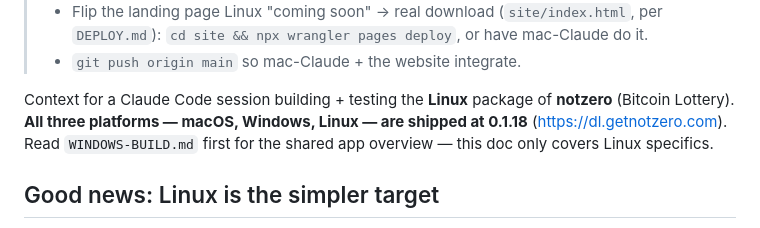
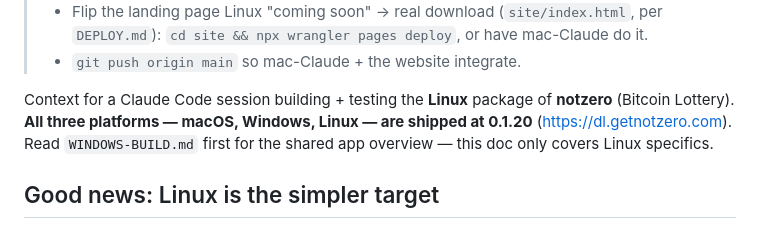
Before and after one commit to spiralocean/notzero, a Markdown page: LINUX-BUILD.md, the part around one of its changes. Rendered like a GitHub page.

Commit message:
docs: bump shipped version to 0.1.20 (all three platforms live)
Co-Authored-By: Claude Opus 4.8 (1M context) <noreply@anthropic.com>

```diff
--- a/LINUX-BUILD.md
+++ b/LINUX-BUILD.md
@@ -33,7 +33,7 @@
 > - `git push origin main` so mac-Claude + the website integrate.
 
 Context for a Claude Code session building + testing the **Linux** package of **notzero** (Bitcoin
-Lottery). **All three platforms — macOS, Windows, Linux — are shipped at 0.1.18** (https://dl.getnotzero.com).
+Lottery). **All three platforms — macOS, Windows, Linux — are shipped at 0.1.20** (https://dl.getnotzero.com).
 Read `WINDOWS-BUILD.md` first for the shared app overview — this doc only covers Linux specifics.
 
 ## Good news: Linux is the simpler target
```
Also changed, not shown: other parts of LINUX-BUILD.md (+3 -3 lines), WINDOWS-BUILD.md (+3 -3 lines).
